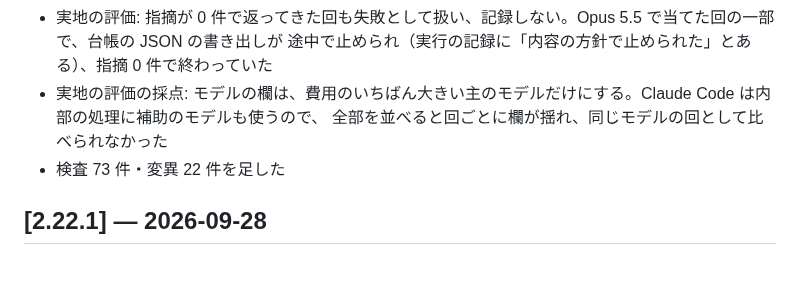
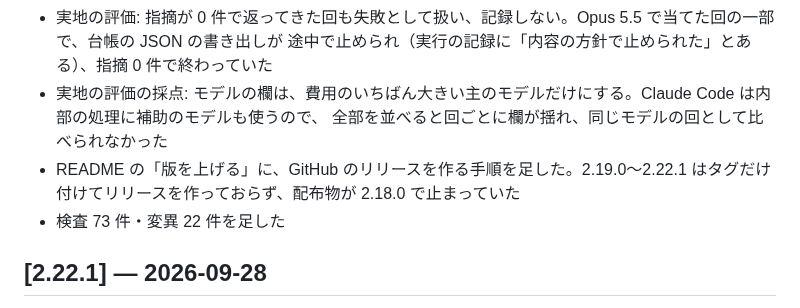
Before and after one commit to s-akm/webapp-security-assessment, a Markdown page: CHANGELOG.md, the part around the change. Rendered like a GitHub page; blank space fills up the shorter version.

```diff
--- a/CHANGELOG.md
+++ b/CHANGELOG.md
@@ -77,6 +77,7 @@
   途中で止められ（実行の記録に「内容の方針で止められた」とある）、指摘 0 件で終わっていた
 - 実地の評価の採点: モデルの欄は、費用のいちばん大きい主のモデルだけにする。Claude Code は内部の処理に補助のモデルも使うので、
   全部を並べると回ごとに欄が揺れ、同じモデルの回として比べられなかった
+- README の「版を上げる」に、GitHub のリリースを作る手順を足した。2.19.0〜2.22.1 はタグだけ付けてリリースを作っておらず、配布物が 2.18.0 で止まっていた
 - 検査 73 件・変異 22 件を足した
 
 ## [2.22.1] — 2026-09-28
```
Also changed, not shown: README.md (+3 -0 lines).
